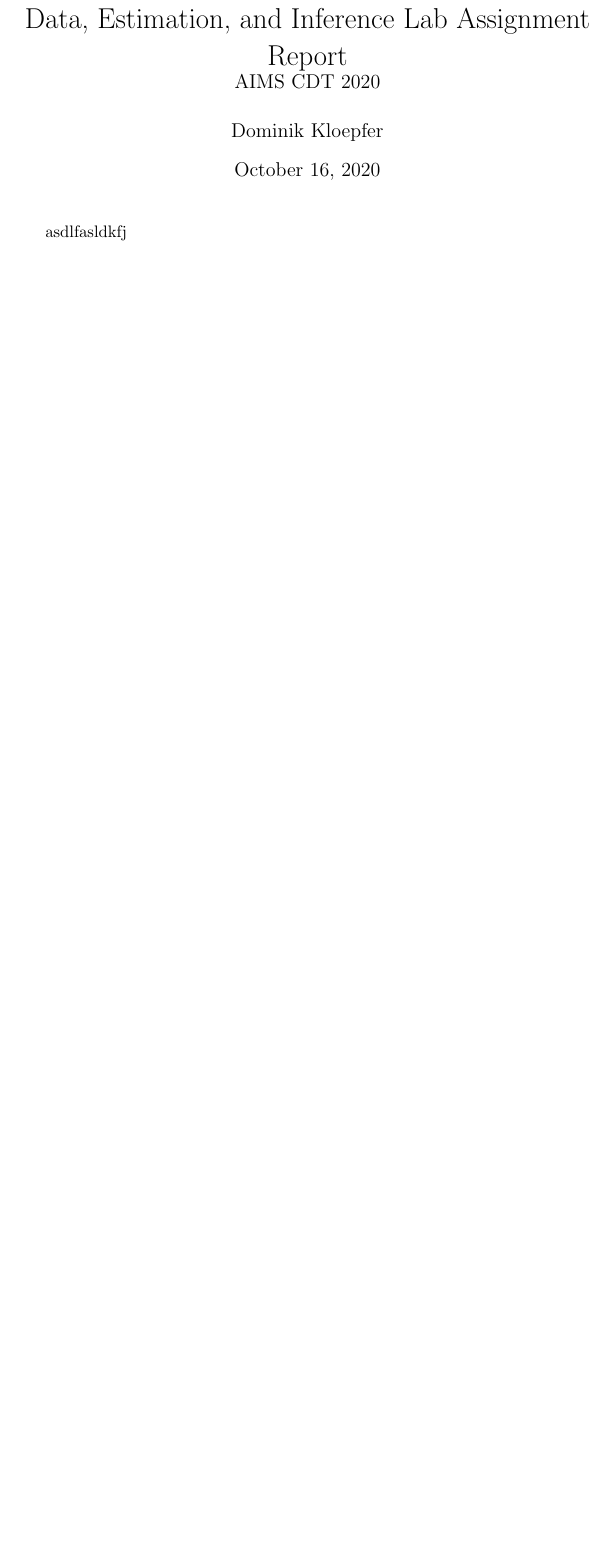
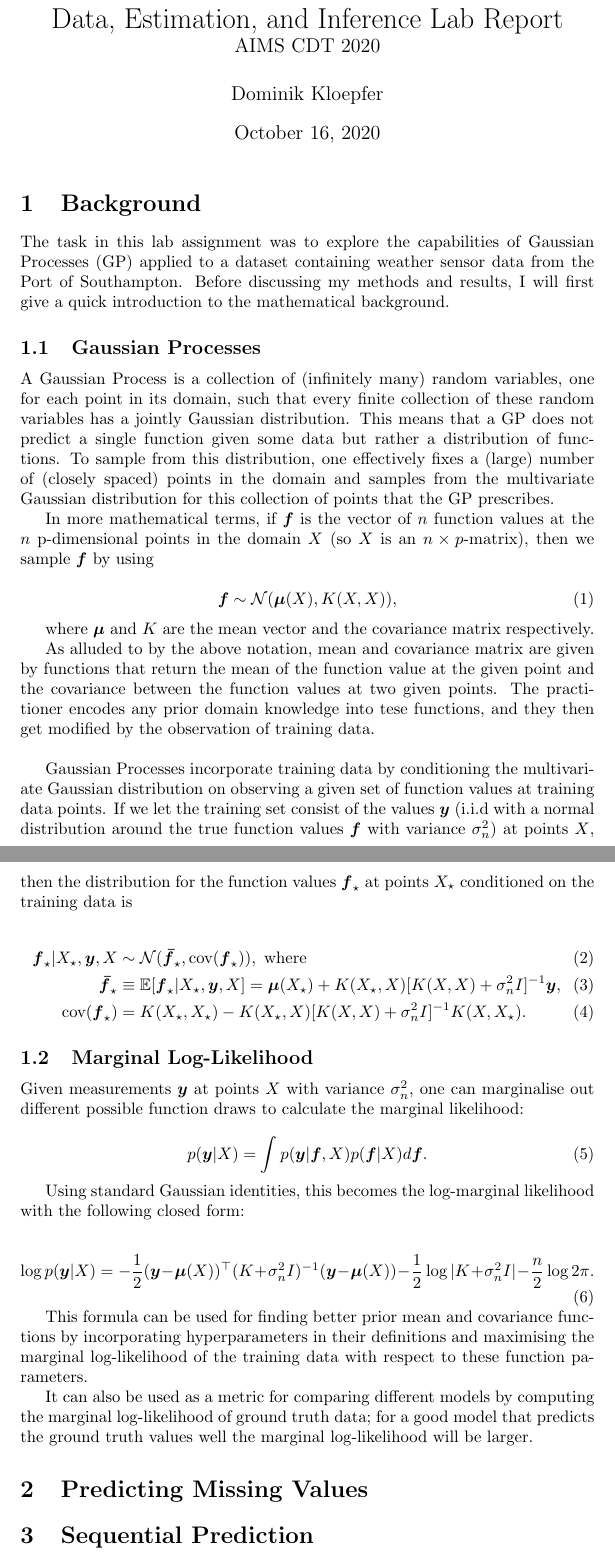
Before and after one commit to dakloepfer/AIMS-Gaussian-Processes-Labs, a LaTeX document (Report/dei_report.tex): part of the page before the commit and two parts of pages 1 and 2 of 2 after it, the two joined at a grey line, cut so that both start at the same text, the shorter picture padded with empty space. Compiled offline with pdfLaTeX.

Commit message:
Wrote introductory maths section

```diff
--- a/Report/dei_report.tex
+++ b/Report/dei_report.tex
@@ -1,6 +1,8 @@
 \documentclass{article}
+\usepackage{amsmath}
+\usepackage{amsfonts}
 
-\title{Data, Estimation, and Inference Lab Assignment Report \\
+\title{Data, Estimation, and Inference Lab  Report \\
         \large{AIMS CDT 2020}}
 
 \author{Dominik Kloepfer}
@@ -8,5 +10,50 @@
 \begin{document}
     \maketitle
 
-    asdlfasldkfj
+    \section{Background}
+        The task in this lab assignment was to explore the capabilities of Gaussian Processes (GP) applied to a dataset containing weather sensor data from the Port of Southampton. Before discussing my methods and results, I will first give a quick introduction to the mathematical background.
+
+        \subsection{Gaussian Processes}
+            A Gaussian Process is a collection of (infinitely many) random variables, one for each point in its domain, such that every finite collection of these random variables has a jointly Gaussian distribution. This means that a GP does not predict a single function given some data but rather a distribution of functions. To sample from this distribution, one effectively fixes a (large) number of (closely spaced) points in the domain and samples from the multivariate Gaussian distribution for this collection of points that the GP prescribes.
+
+            In more mathematical terms, if $\boldsymbol{f}$ is the vector of $n$ function values at the $n$ p-dimensional points in the domain $X$ (so $X$ is an $n\times p$-matrix), then we sample $\boldsymbol{f}$ by using
+
+            \begin{equation}
+                \boldsymbol{f} \sim \mathcal{N}(\boldsymbol{\mu}(X), K(X, X)),
+            \end{equation}
+
+            where $\boldsymbol{\mu}$ and $K$ are the mean vector and the covariance matrix respectively.
+
+            As alluded to by the above notation, mean and covariance matrix are given by functions that return the mean of the function value at the given point and the covariance between the function values at two given points. The practitioner encodes any prior domain knowledge into tese functions, and they then get modified by the observation of training data.\\
+
+            Gaussian Processes incorporate training data by conditioning the multivariate Gaussian distribution on observing a given set of function values at training data points. If we let the training set consist of the values $\boldsymbol{y}$ (i.i.d with a normal distribution around the true function values $\boldsymbol{f}$ with variance $\sigma_n^2$) at points $X$, then the distribution for the function values $\boldsymbol{f}_\star$ at points $X_\star$ conditioned on the training data is
+
+            \begin{align}
+                \boldsymbol{f}_\star | X_\star, \boldsymbol{y}, X &\sim \mathcal{N}(\boldsymbol{\bar{f}}_\star, \textrm{cov}(\boldsymbol{f}_\star)), \textrm{ where} \\
+                \boldsymbol{\bar{f}}_\star &\equiv  \mathbb{E}[\boldsymbol{f}_\star | X_\star, \boldsymbol{y}, X] = \boldsymbol{\mu}(X_\star) + K(X_\star, X)[K(X, X) + \sigma_n^2I]^{-1}\boldsymbol{y}, \\
+                \textrm{cov}(\boldsymbol{f}_\star) &= K(X_\star, X_\star) - K(X_\star, X)[K(X, X) + \sigma_n^2I]^{-1}K(X, X_\star).
+            \end{align}
+
+        \subsection{Marginal Log-Likelihood}
+
+            Given measurements $\boldsymbol{y}$ at points $X$ with variance $\sigma_n^2$, one can marginalise out different possible function draws to calculate the marginal likelihood:
+
+            \begin{equation}
+                p(\boldsymbol{y}|X) = \int p(\boldsymbol{y}|\boldsymbol{f}, X)p(\boldsymbol{f}|X)d\boldsymbol{f}.
+            \end{equation}
+
+            Using standard Gaussian identities, this becomes the log-marginal likelihood with the following closed form:
+
+            \begin{equation}
+                \log p(\boldsymbol{y}|X) = -\frac{1}{2}(\boldsymbol{y}-\boldsymbol{\mu}(X))^\top (K + \sigma_n^2I)^{-1} (\boldsymbol{y}-\boldsymbol{\mu}(X)) - \frac{1}{2}\log |K + \sigma_n^2I| - \frac{n}{2}\log2\pi.
+            \end{equation}
+
+            This formula can be used for finding better prior mean and covariance functions by incorporating hyperparameters in their definitions and maximising the marginal log-likelihood of the training data with respect to these function parameters.
+
+            It can also be used as a metric for comparing different models by computing the marginal log-likelihood of ground truth data; for a good model that predicts the ground truth values well the marginal log-likelihood will be larger.
+
+    \section{Predicting Missing Values}
+
+    \section{Sequential Prediction}
+
 \end{document}
```
